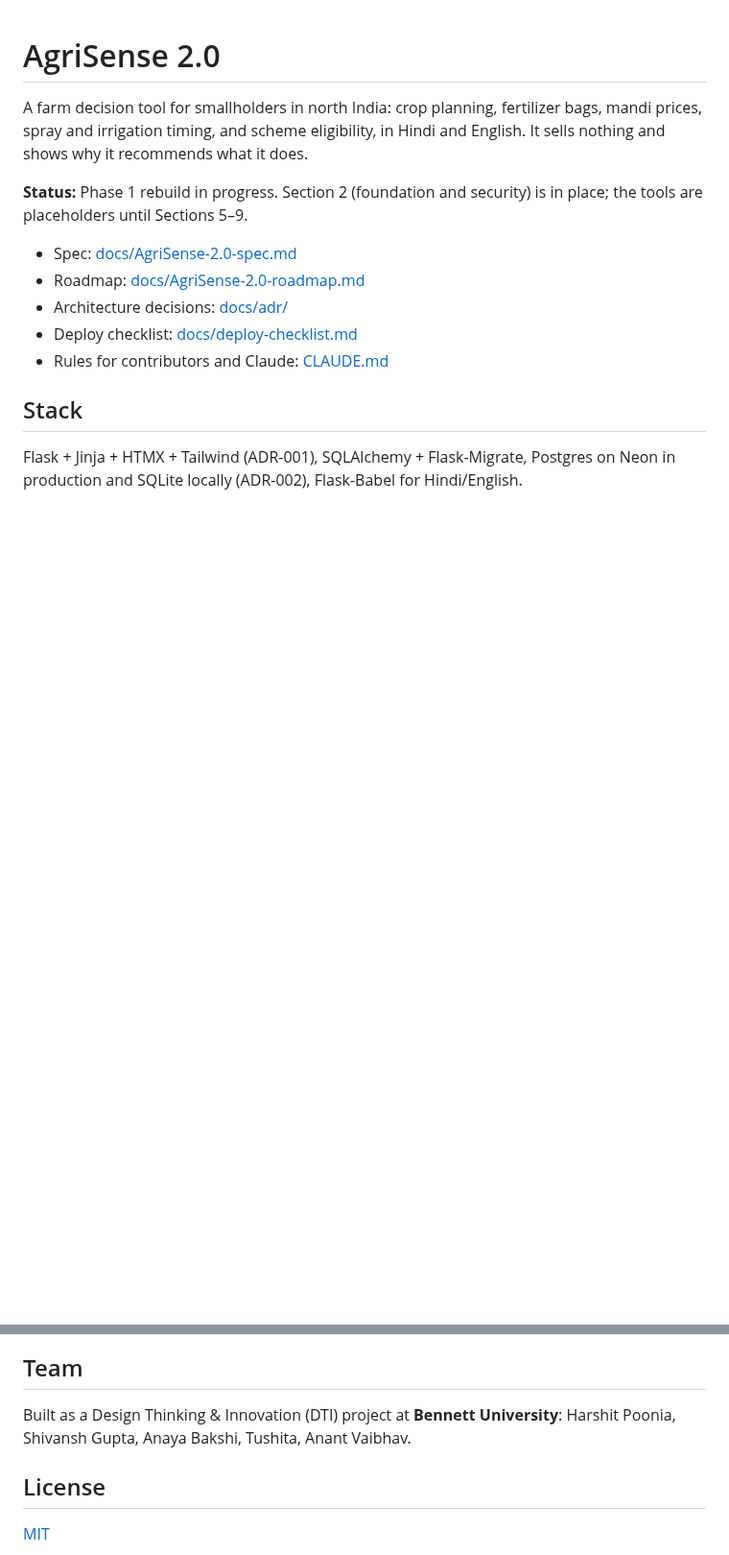
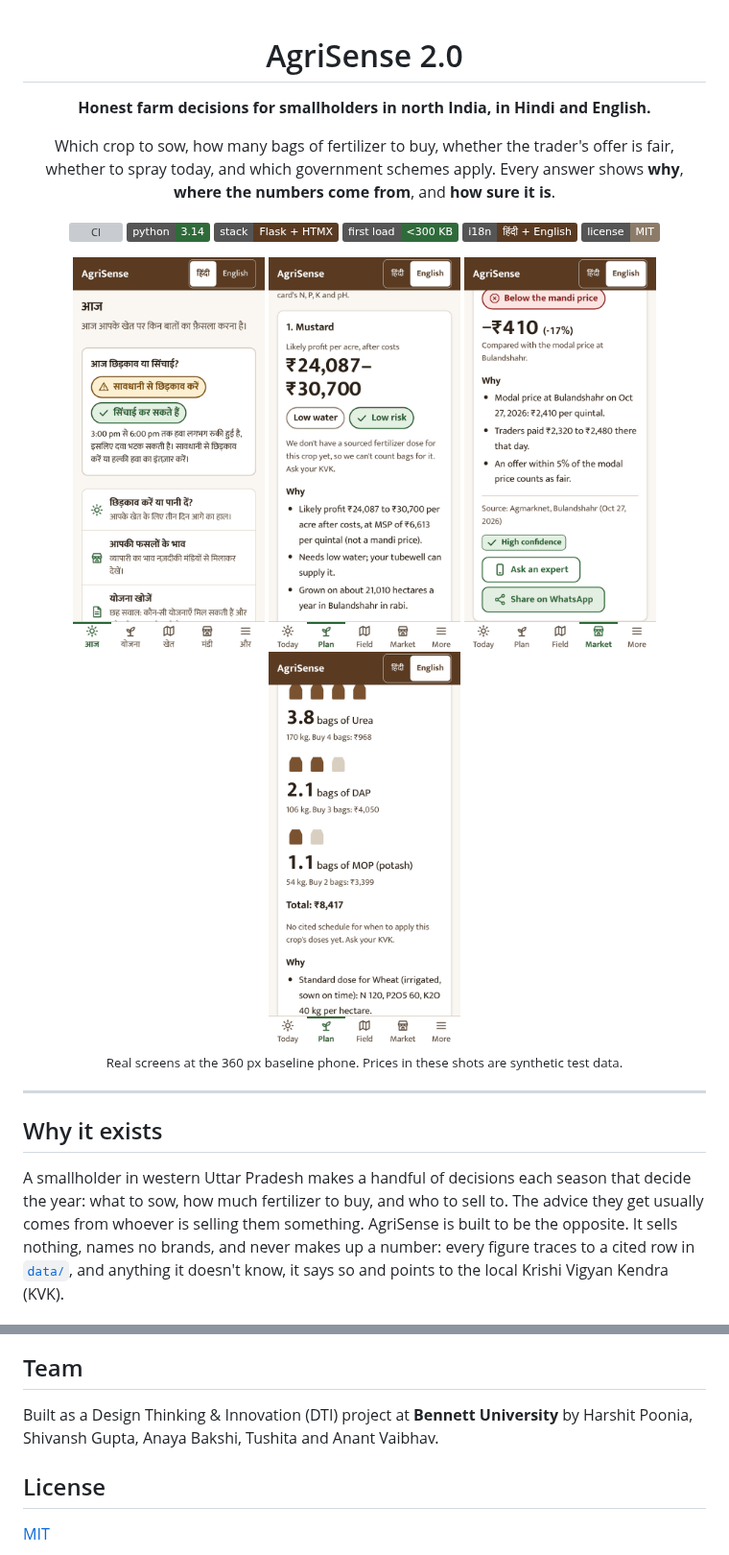
Before and after one commit to harshitpoooonia-star/CropSense, a Markdown page: README.md, 2 parts joined by grey strips. Shown at 96% size. GitHub-like rendering; pictures changed too: docs/screenshots/fertilizer-en.png (added), docs/screenshots/market-en.png (added), docs/screenshots/plan-en.png (added); badges without logos; blank space fills up the shorter version; grey boxes are pictures that could not be loaded.

```diff
--- a/README.md
+++ b/README.md
@@ -1,20 +3,35 @@
 # AgriSense 2.0
 
-A farm decision tool for smallholders in north India: crop planning, fertilizer
-bags, mandi prices, spray and irrigation timing, and scheme eligibility, in
-Hindi and English. It sells nothing and shows why it recommends what it does.
+**Honest farm decisions for smallholders in north India, in Hindi and English.**
 
-**Status:** Phase 1 rebuild in progress. Section 2 (foundation and security)
-is in place; the tools are placeholders until Sections 5–9.
+Which crop to sow, how many bags of fertilizer to buy, whether the trader's offer is fair,
+whether to spray today, and which government schemes apply.
+Every answer shows **why**, **where the numbers come from**, and **how sure it is**.
 
-- Spec: [docs/AgriSense-2.0-spec.md](docs/AgriSense-2.0-spec.md)
-- Roadmap: [docs/AgriSense-2.0-roadmap.md](docs/AgriSense-2.0-roadmap.md)
-- Architecture decisions: [docs/adr/](docs/adr/)
-- Deploy checklist: [docs/deploy-checklist.md](docs/deploy-checklist.md)
-- Rules for contributors and Claude: [CLAUDE.md](CLAUDE.md)
+[![CI](https://github.com/harshitpoooonia-star/CropSense/actions/workflows/ci.yml/badge.svg)](https://github.com/harshitpoooonia-star/CropSense/actions/workflows/ci.yml)
+![Python 3.14](https://img.shields.io/badge/python-3.14-2f6b3a)
+![Flask + HTMX](https://img.shields.io/badge/stack-Flask%20%2B%20HTMX-5a3b22)
+![JS+CSS < 300 KB](https://img.shields.io/badge/first%20load-%3C300%20KB-2f6b3a)
+![Hindi + English](https://img.shields.io/badge/i18n-%E0%A4%B9%E0%A4%BF%E0%A4%82%E0%A4%A6%E0%A5%80%20%2B%20English-5a3b22)
+[![License: MIT](https://img.shields.io/badge/license-MIT-8c7b68)](LICENSE)
 
-## Stack
+<img src="docs/screenshots/today-hi.png" width="200" alt="Today screen in Hindi: spray and irrigation verdicts for the farmer's field">
+<img src="docs/screenshots/plan-en.png" width="200" alt="Crop plan card: mustard, likely profit per acre, low water, low risk, with reasons">
+<img src="docs/screenshots/market-en.png" width="200" alt="Trader's offer check: below the mandi price by 17%, with source and confidence">
+<img src="docs/screenshots/fertilizer-en.png" width="200" alt="Fertilizer result drawn as bags of urea, DAP and MOP with the total cost">
 
-Flask + Jinja + HTMX + Tailwind (ADR-001), SQLAlchemy + Flask-Migrate,
-Postgres on Neon in production and SQLite locally (ADR-002), Flask-Babel for
-Hindi/English.
+<sub>Real screens at the 360 px baseline phone. Prices in these shots are synthetic test data.</sub>
+
+</div>
+
+---
+
+## Why it exists
+
+A smallholder in western Uttar Pradesh makes a handful of decisions each season that
+decide the year: what to sow, how much fertilizer to buy, and who to sell to.
+The advice they get usually comes from whoever is selling them something.
+AgriSense is built to be the opposite. It sells nothing, names no brands, and never
+makes up a number: every figure traces to a cited row in [`data/`](data/), and anything
+it doesn't know, it says so and points to the local Krishi Vigyan Kendra (KVK).
+
@@ -140,8 +202,8 @@ new PIN at `/pin/reset`.
 
 ## Team
 
-Built as a Design Thinking & Innovation (DTI) project at **Bennett University**:
-Harshit Poonia, Shivansh Gupta, Anaya Bakshi, Tushita, Anant Vaibhav.
+Built as a Design Thinking & Innovation (DTI) project at **Bennett University** by
+Harshit Poonia, Shivansh Gupta, Anaya Bakshi, Tushita and Anant Vaibhav.
 
 ## License
 
```
Also changed, not shown: other parts of README.md (+47 -0 lines), .github/pull_request_template.md (added, +12 -0 lines), docs/screenshots/weather-en.png (added), 3 other files.
